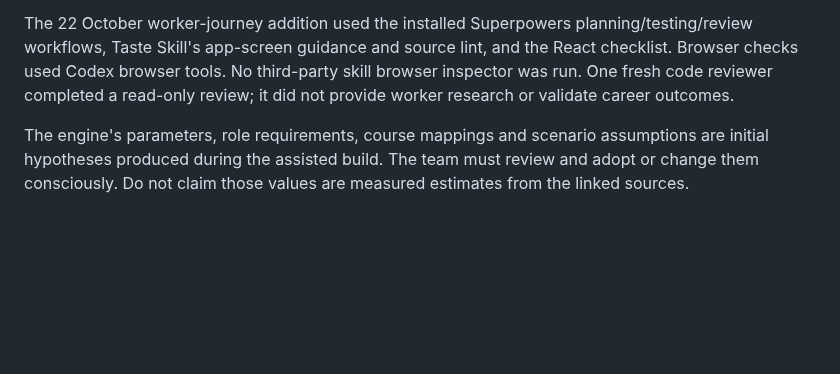
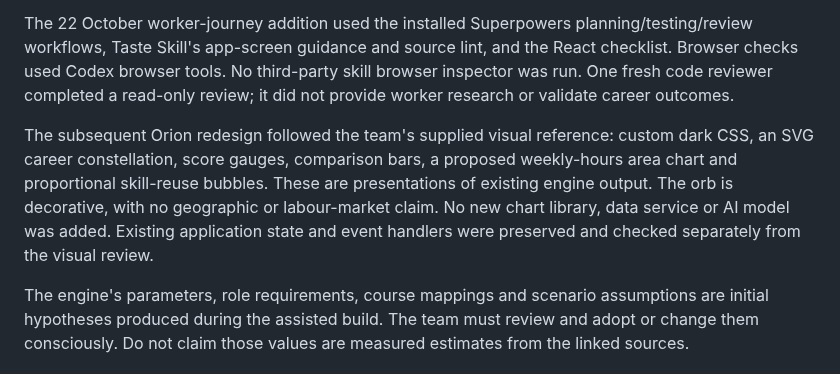
Before and after one commit to MantouOP/ArcTalent, a Markdown page: docs/TECHNICAL_DECLARATION.md, the part around the change. Rendered like a GitHub page; blank space fills up the shorter version.

```diff
--- a/docs/TECHNICAL_DECLARATION.md
+++ b/docs/TECHNICAL_DECLARATION.md
@@ -27,6 +27,8 @@ Codex provided substantial assistance with brainstorming, architecture, the matc
 
 The 22 October worker-journey addition used the installed Superpowers planning/testing/review workflows, Taste Skill's app-screen guidance and source lint, and the React checklist. Browser checks used Codex browser tools. No third-party skill browser inspector was run. One fresh code reviewer completed a read-only review; it did not provide worker research or validate career outcomes.
 
+The subsequent Orion redesign followed the team's supplied visual reference: custom dark CSS, an SVG career constellation, score gauges, comparison bars, a proposed weekly-hours area chart and proportional skill-reuse bubbles. These are presentations of existing engine output. The orb is decorative, with no geographic or labour-market claim. No new chart library, data service or AI model was added. Existing application state and event handlers were preserved and checked separately from the visual review.
+
 The engine's parameters, role requirements, course mappings and scenario assumptions are initial hypotheses produced during the assisted build. The team must review and adopt or change them consciously. Do not claim those values are measured estimates from the linked sources.
 
 ## Team review and contributions — complete with real evidence
```
Also changed, not shown: README.md (+3 -2 lines), docs/VERIFICATION.md (+16 -1 lines), docs/images/orion-command-center.png (added), docs/images/orion-mobile.png (added), docs/images/orion-workforce.png (added), 9 other files.
